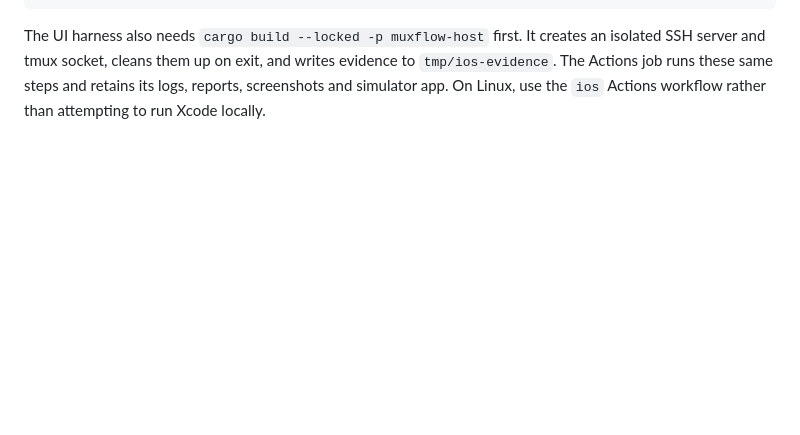
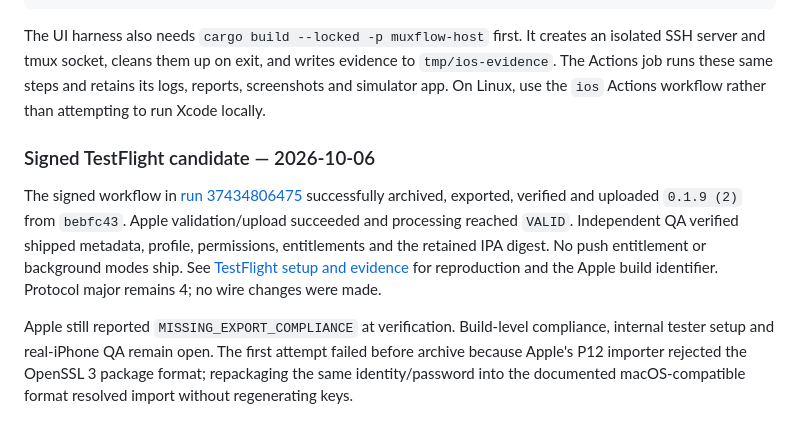
Before and after one commit to gal064/muxflow, a Markdown page: docs/mobile/ios-plan.md, the part around the change. Drawn GitHub-style; blank space fills up the shorter version.

```diff
--- a/docs/mobile/ios-plan.md
+++ b/docs/mobile/ios-plan.md
@@ -776,3 +776,19 @@ creates an isolated SSH server and tmux socket, cleans them up on exit, and
 writes evidence to `tmp/ios-evidence`. The Actions job runs these same steps
 and retains its logs, reports, screenshots and simulator app. On Linux, use
 the `ios` Actions workflow rather than attempting to run Xcode locally.
+
+### Signed TestFlight candidate — 2026-10-06
+
+The signed workflow in [run 37434806475](https://github.com/gal064/muxflow/actions/runs/37434806475)
+successfully archived, exported, verified and uploaded `0.1.9 (2)` from
+`bebfc43`. Apple validation/upload succeeded and processing reached `VALID`.
+Independent QA verified shipped metadata, profile, permissions, entitlements
+and the retained IPA digest. No push entitlement or background modes ship.
+See [TestFlight setup and evidence](testflight.md) for reproduction and the
+Apple build identifier. Protocol major remains 4; no wire changes were made.
+
+Apple still reported `MISSING_EXPORT_COMPLIANCE` at verification. Build-level
+compliance, internal tester setup and real-iPhone QA remain open. The first
+attempt failed before archive because Apple's P12 importer rejected the
+OpenSSL 3 package format; repackaging the same identity/password into the
+documented macOS-compatible format resolved import without regenerating keys.
```
Also changed, not shown: docs/mobile/testflight.md (+19 -0 lines).
